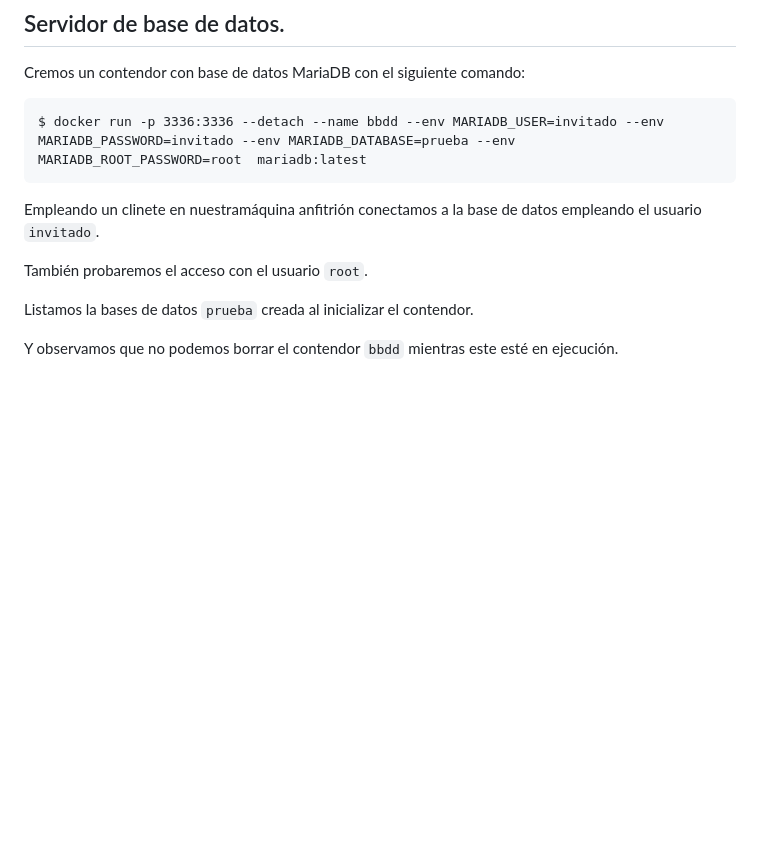
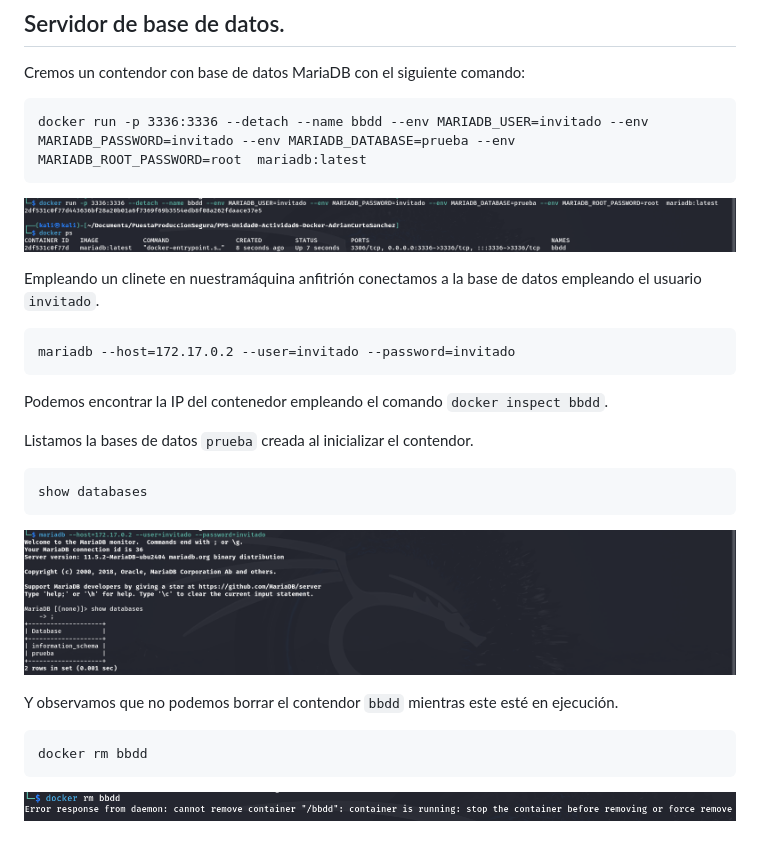
Before and after one commit to Acurtos01/PPS-Unidad0-Actividad6-Docker-AdrianCurtoSanchez, a Markdown page: actividades/actividad-2.md, the part around the change. Rendered like a GitHub page; pictures changed too: images/actividad-2/db-connection.png (added), images/actividad-2/docker-rm.png (added), images/actividad-2/docker-run-bbdd.png (added); blank space fills up the shorter version.

Commit message:
Fin actividad 2

````diff
--- a/actividades/actividad-2.md
+++ b/actividades/actividad-2.md
@@ -41,16 +41,27 @@ Con el comando `docker ps -s` podremos conocer el tamaño del contenedor.
 
 Cremos un contendor con base de datos MariaDB con el siguiente comando:
 ```
-$ docker run -p 3336:3336 --detach --name bbdd --env MARIADB_USER=invitado --env MARIADB_PASSWORD=invitado --env MARIADB_DATABASE=prueba --env MARIADB_ROOT_PASSWORD=root  mariadb:latest
+docker run -p 3336:3336 --detach --name bbdd --env MARIADB_USER=invitado --env MARIADB_PASSWORD=invitado --env MARIADB_DATABASE=prueba --env MARIADB_ROOT_PASSWORD=root  mariadb:latest
+```
+![Docker run bbdd](../images/actividad-2/docker-run-bbdd.png)
+
+Empleando un clinete en nuestramáquina anfitrión conectamos a la base de datos empleando el usuario `invitado`.
+```
+mariadb --host=172.17.0.2 --user=invitado --password=invitado
 ```
 
-Empleando un clinete en nuestramáquina anfitrión conectamos a la base de datos empleando el usuario `invitado`.
-
-
-También probaremos el acceso con el usuario `root`.
+Podemos encontrar la IP del contenedor empleando el comando `docker inspect bbdd`.
 
 
 Listamos la bases de datos `prueba` creada al inicializar el contendor.
+```
+show databases
+```
+![Data base connection](../images/actividad-2/db-connection.png)
 
 
 Y observamos que no podemos borrar el contendor `bbdd` mientras este esté en ejecución.
+```
+docker rm bbdd
+```
+![Docker remove](../images/actividad-2/docker-rm.png)
````
